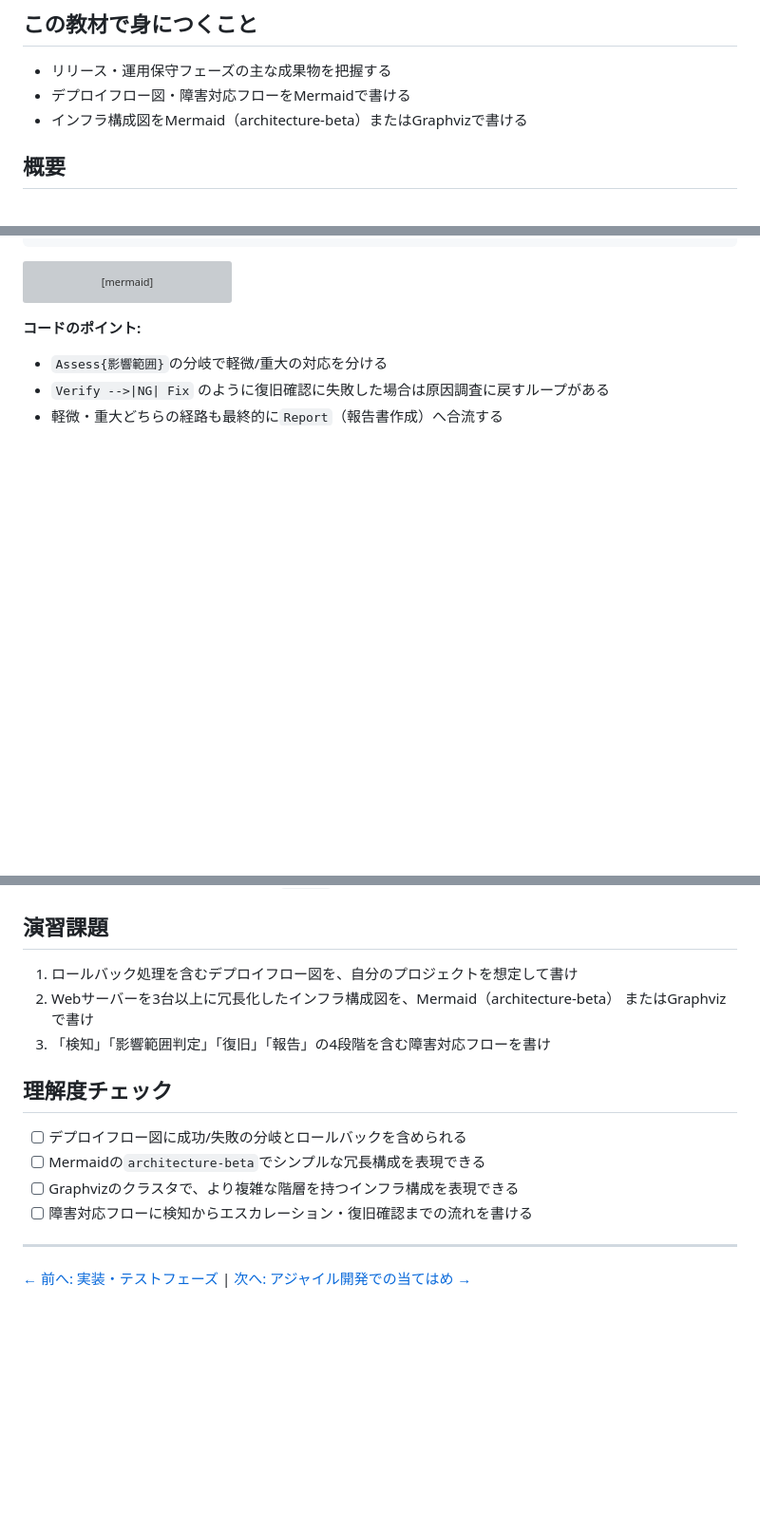
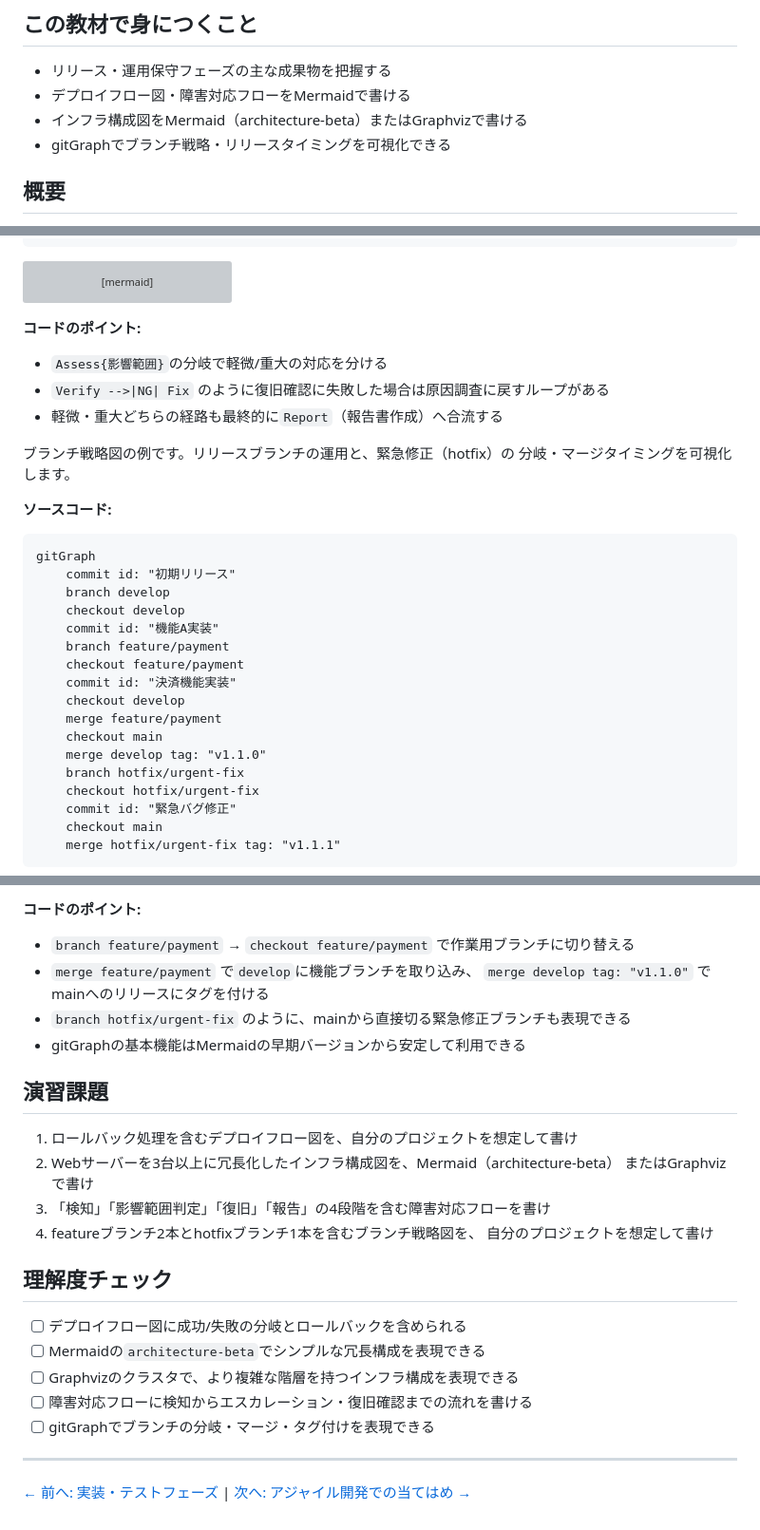
Before and after one commit to duwenji/diagram-as-code-tutorial, a Markdown page: docs/06-project-phase-diagrams/06-release-operations-phase.md, 3 parts joined by grey strips. Shown at 95% size. GitHub-like rendering; blank space fills up the shorter version; grey boxes are pictures that could not be loaded.

Commit message:
docs(06): リリース・運用保守フェーズにgitGraph(ブランチ戦略図)を追加

````diff
--- a/docs/06-project-phase-diagrams/06-release-operations-phase.md
+++ b/docs/06-project-phase-diagrams/06-release-operations-phase.md
@@ -5,6 +5,7 @@
 - リリース・運用保守フェーズの主な成果物を把握する
 - デプロイフロー図・障害対応フローをMermaidで書ける
 - インフラ構成図をMermaid（architecture-beta）またはGraphvizで書ける
+- gitGraphでブランチ戦略・リリースタイミングを可視化できる
 
 ## 概要
 
@@ -210,3 +212,28 @@ flowchart TD
 - `Verify -->|NG| Fix` のように復旧確認に失敗した場合は原因調査に戻すループがある
 - 軽微・重大どちらの経路も最終的に`Report`（報告書作成）へ合流する
 
+ブランチ戦略図の例です。リリースブランチの運用と、緊急修正（hotfix）の
+分岐・マージタイミングを可視化します。
+
+**ソースコード:**
+
+```text
+gitGraph
+    commit id: "初期リリース"
+    branch develop
+    checkout develop
+    commit id: "機能A実装"
+    branch feature/payment
+    checkout feature/payment
+    commit id: "決済機能実装"
+    checkout develop
+    merge feature/payment
+    checkout main
+    merge develop tag: "v1.1.0"
+    branch hotfix/urgent-fix
+    checkout hotfix/urgent-fix
+    commit id: "緊急バグ修正"
+    checkout main
+    merge hotfix/urgent-fix tag: "v1.1.1"
+```
+
@@ -213,9 +260,19 @@ flowchart TD
+**コードのポイント:**
+
+- `branch feature/payment` → `checkout feature/payment` で作業用ブランチに切り替える
+- `merge feature/payment` で`develop`に機能ブランチを取り込み、
+  `merge develop tag: "v1.1.0"` でmainへのリリースにタグを付ける
+- `branch hotfix/urgent-fix` のように、mainから直接切る緊急修正ブランチも表現できる
+- gitGraphの基本機能はMermaidの早期バージョンから安定して利用できる
+
 ## 演習課題
 
 1. ロールバック処理を含むデプロイフロー図を、自分のプロジェクトを想定して書け
 2. Webサーバーを3台以上に冗長化したインフラ構成図を、Mermaid（architecture-beta）
    またはGraphvizで書け
 3. 「検知」「影響範囲判定」「復旧」「報告」の4段階を含む障害対応フローを書け
+4. featureブランチ2本とhotfixブランチ1本を含むブランチ戦略図を、
+   自分のプロジェクトを想定して書け
 
 ## 理解度チェック
 
@@ -223,6 +280,7 @@ flowchart TD
 - [ ] Mermaidの`architecture-beta`でシンプルな冗長構成を表現できる
 - [ ] Graphvizのクラスタで、より複雑な階層を持つインフラ構成を表現できる
 - [ ] 障害対応フローに検知からエスカレーション・復旧確認までの流れを書ける
+- [ ] gitGraphでブランチの分岐・マージ・タグ付けを表現できる
 
 ---
 
````
Also changed, not shown: other parts of docs/06-project-phase-diagrams/06-release-operations-phase.md (+21 -0 lines).
